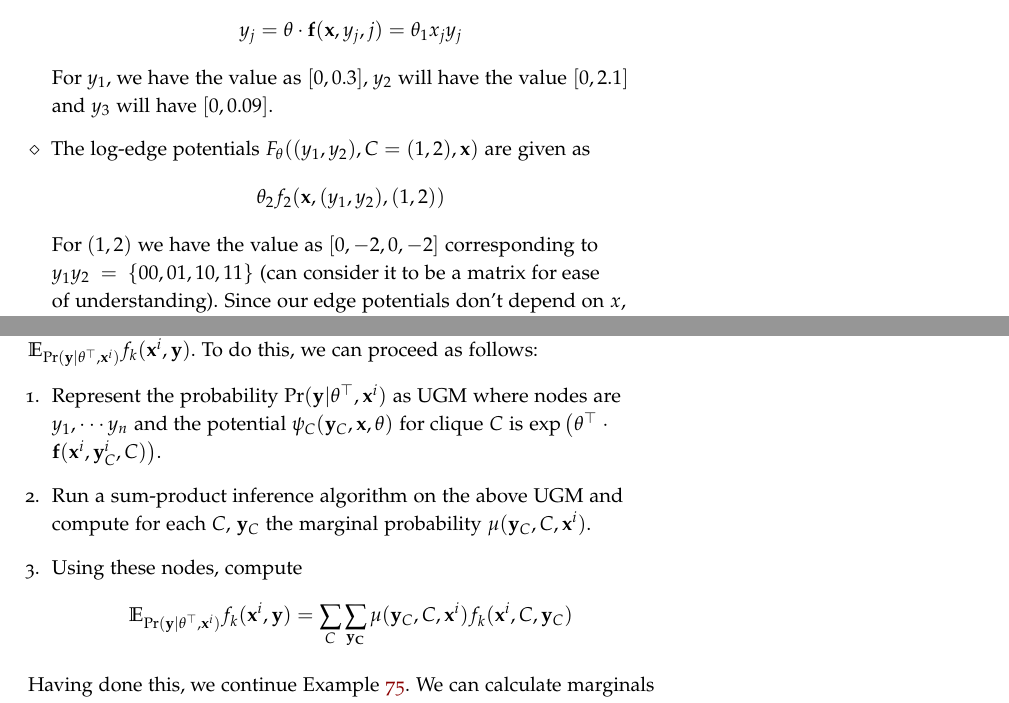
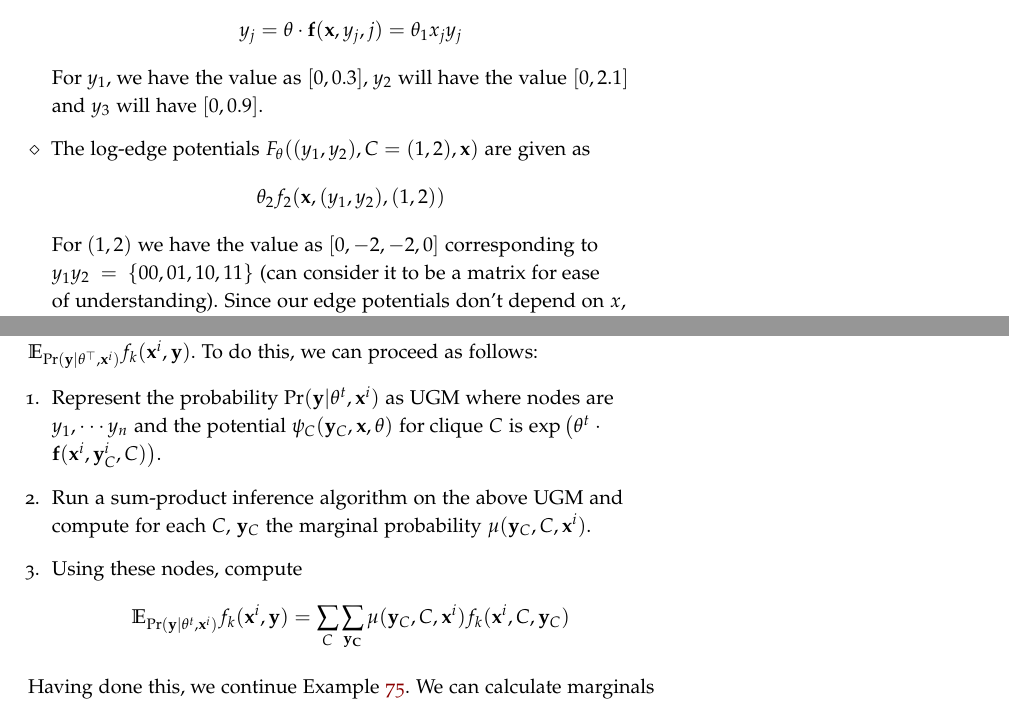
Before and after one commit to EeshaanJain/Advanced-Machine-Learning, a LaTeX document (0-main.tex, which reads 5-learning.tex): two parts of pages 37 and 38 of 44, joined at a grey line, cut so that both start at the same text. Compiled offline with pdfLaTeX.

Commit message:
Fixed typo in example

```diff
--- a/5-learning.tex
+++ b/5-learning.tex
@@ -102,10 +102,10 @@ Consider an undirected graphical model on 3 binary variables $\{y_1, y_2, y_3\}$
 Consider the initial parameters as $\theta = [\theta_1, \theta_2] = [3,-2]$, and consider $\mathbf x^1 = [0.1, 0.7, 0.3]$ and $\mathbf y^1 = [1, 1, 0]$. \\
 \begin{itemize}
 	\item[$\diamond$] The log-node potentials $F_\theta(y_j, C=j, \mathbf x)$ are given as $$y_j = \theta \cdot \mathbf f(\mathbf x, y_j, j) = \theta_1 x_j y_j$$
-	For $y_1$, we have the value as $[0, 0.3]$, $y_2$ will have the value $[0, 2.1]$ and $y_3$ will have $[0, 0.09]$.
+	For $y_1$, we have the value as $[0, 0.3]$, $y_2$ will have the value $[0, 2.1]$ and $y_3$ will have $[0, 0.9]$.
 	\item[$\diamond$] The log-edge potentials $F_\theta((y_1, y_2), C=(1,2), \mathbf x)$ are given as
 	\[\theta_2f_2(\mathbf x, (y_1, y_2), (1,2))\]
-	For $(1,2)$ we have the value as $[0, -2, 0, -2]$ corresponding to $y_1y_2 = \{00, 01, 10, 11\}$ (can consider it to be a matrix for ease of understanding). Since our edge potentials don't depend on $x$, $F_\theta((y_2,y_3), C=(2,3), \mathbf x) = [0, -2, -2, 0]$.
+	For $(1,2)$ we have the value as $[0, -2, -2, 0]$ corresponding to $y_1y_2 = \{00, 01, 10, 11\}$ (can consider it to be a matrix for ease of understanding). Since our edge potentials don't depend on $x$, $F_\theta((y_2,y_3), C=(2,3), \mathbf x) = [0, -2, -2, 0]$.
 \end{itemize}
 \end{exmp}
 \begin{exmp}
@@ -165,10 +165,10 @@ The junction tree for the above graph is given in Figure \ref{fig:l-exmp-6-jt}.
 \end{exmp}
 Now, coming back to the expectation, we need to compute \\ $\mathbb{E}_{\Prob(\mathbf y|\theta^\top, \mathbf x^i)}f_k(\mathbf x^i, \mathbf y)$. To do this, we can proceed as follows:
 \begin{enumerate}
-	\item Represent the probability $\Prob(\mathbf y|\theta^\top, \mathbf x^i)$ as UGM where nodes are $y_1, \cdots y_n$ and the potential $\psi_C(\mathbf y_C, \mathbf x, \theta)$ for clique $C$ is $\exp\big(\theta^\top \cdot \mathbf f(\mathbf x^i, \mathbf y_C^i, C)\big)$.
+	\item Represent the probability $\Prob(\mathbf y|\theta^t, \mathbf x^i)$ as UGM where nodes are $y_1, \cdots y_n$ and the potential $\psi_C(\mathbf y_C, \mathbf x, \theta)$ for clique $C$ is $\exp\big(\theta^t \cdot \mathbf f(\mathbf x^i, \mathbf y_C^i, C)\big)$.
 	\item Run a sum-product inference algorithm on the above UGM and compute for each $C$, $\mathbf y_C$ the marginal probability $\mu(\mathbf y_C, C, \mathbf x^i)$.
 	\item Using these nodes, compute
-	\[\mathbb{E}_{\Prob(\mathbf y|\theta^\top, \mathbf x^i)}f_k(\mathbf x^i, \mathbf y) = \sum_C\sum_\mathbf{y_C} \mu(\mathbf y_C, C, \mathbf x^i)f_k(\mathbf x^i, C, \mathbf y_C)\]
+	\[\mathbb{E}_{\Prob(\mathbf y|\theta^t, \mathbf x^i)}f_k(\mathbf x^i, \mathbf y) = \sum_C\sum_\mathbf{y_C} \mu(\mathbf y_C, C, \mathbf x^i)f_k(\mathbf x^i, C, \mathbf y_C)\]
 \end{enumerate}
 Having done this, we continue Example \ref{exmp:i-1}. We can calculate marginals $\mu(y_j, j)$ and $\mu(y_k, y_j, (k,j))$, and write
 \begin{align*}
```
Also changed, not shown: 0-main.pdf.
